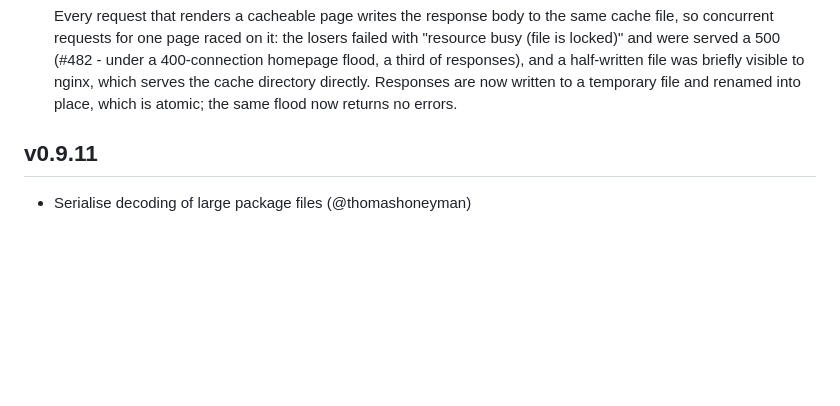
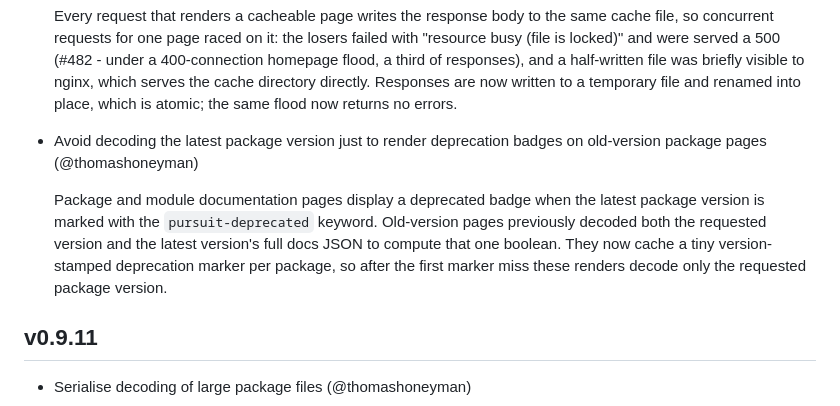
Before and after one commit to purescript/pursuit, a Markdown page: CHANGELOG.md, the part around the change. Rendered like a GitHub page; blank space fills up the shorter version.

Commit message:
Update changelog for deprecation marker cache

```diff
--- a/CHANGELOG.md
+++ b/CHANGELOG.md
@@ -69,6 +69,16 @@ the most up-to-date version of this file.
   a half-written file was briefly visible to nginx, which serves the cache
   directory directly. Responses are now written to a temporary file and
   renamed into place, which is atomic; the same flood now returns no errors.
+
+- Avoid decoding the latest package version just to render deprecation badges
+  on old-version package pages (@thomashoneyman)
+
+  Package and module documentation pages display a deprecated badge when the
+  latest package version is marked with the `pursuit-deprecated` keyword.
+  Old-version pages previously decoded both the requested version and the
+  latest version's full docs JSON to compute that one boolean. They now cache
+  a tiny version-stamped deprecation marker per package, so after the first
+  marker miss these renders decode only the requested package version.
 
 ## v0.9.11
 
```
